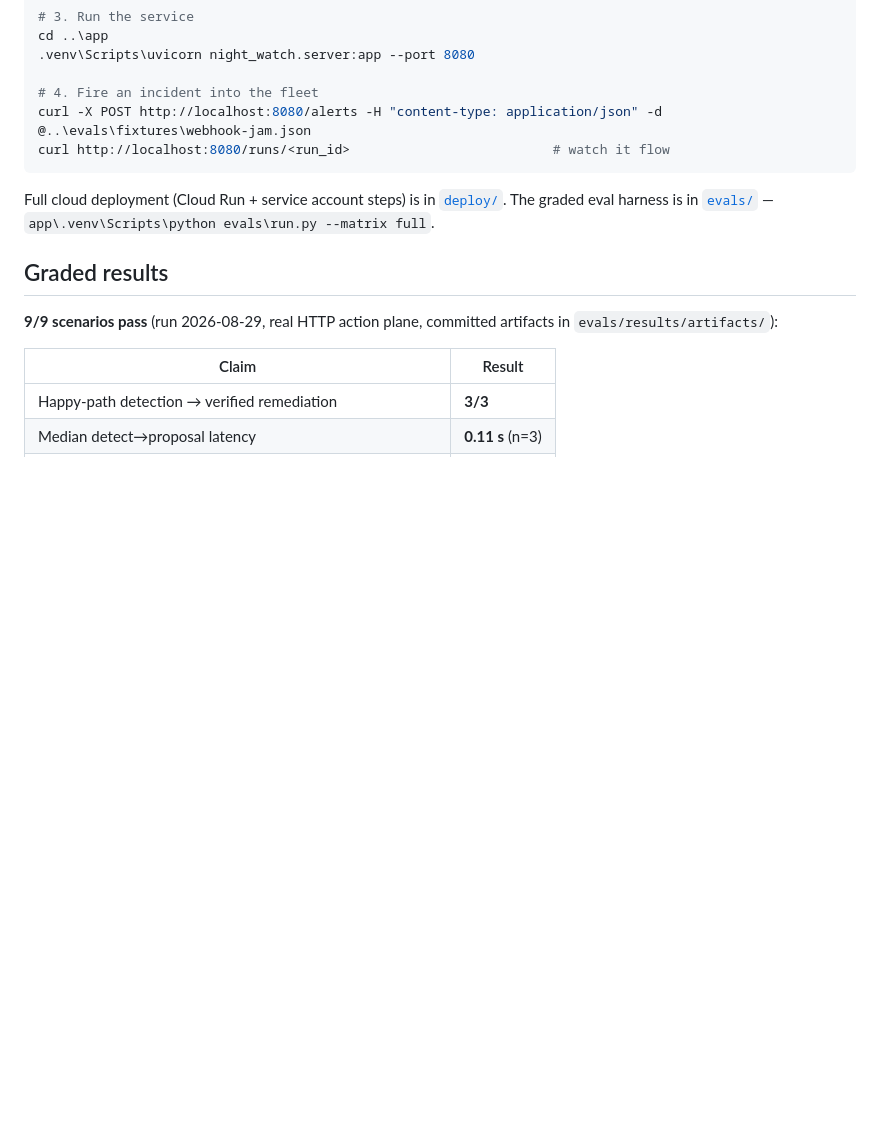
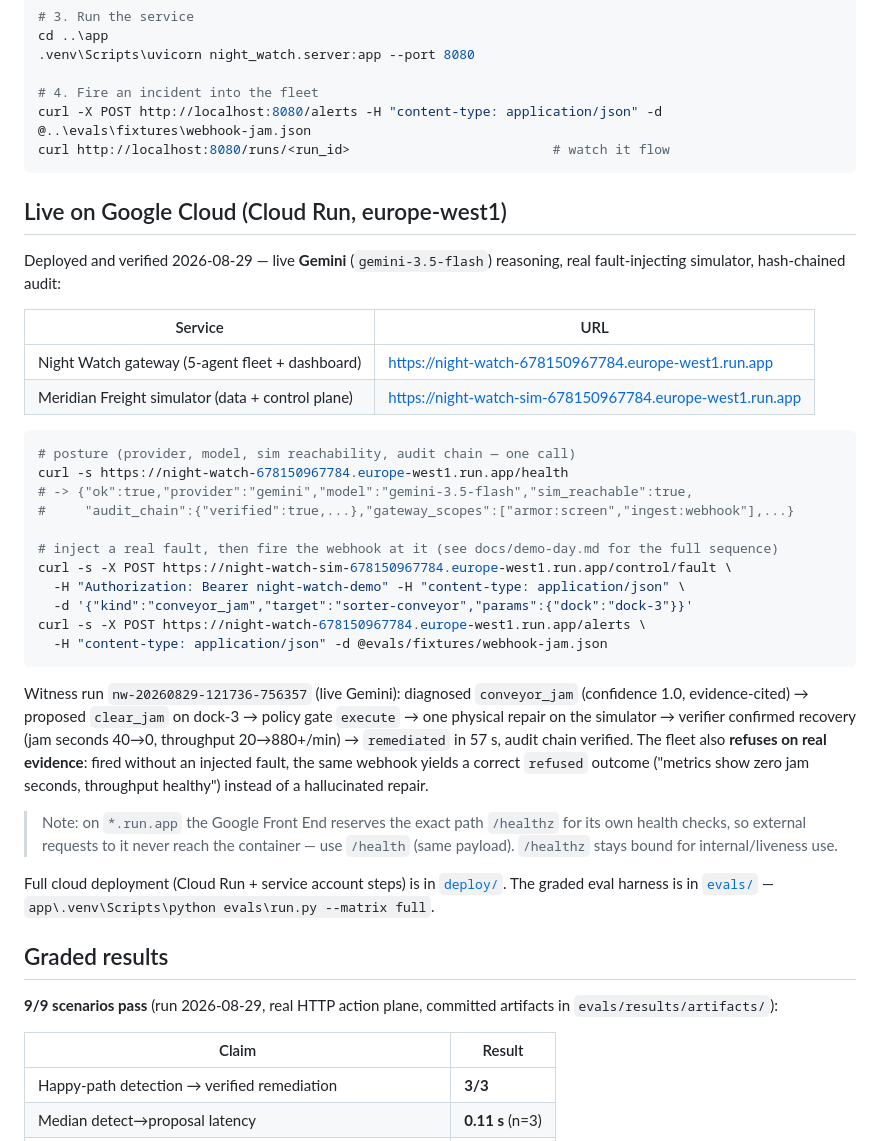
Before and after one commit to ubongn/night-watch-geap, a Markdown page: README.md, the part around the change. Rendered like a GitHub page; blank space fills up the shorter version.

Commit message:
docs: live GCP URLs + witness run evidence in README (Cloud Run europe-west1, live Gemini)

````diff
--- a/README.md
+++ b/README.md
@@ -115,6 +115,42 @@ curl -X POST http://localhost:8080/alerts -H "content-type: application/json" -d
 curl http://localhost:8080/runs/<run_id>                          # watch it flow
 ```
 
+## Live on Google Cloud (Cloud Run, europe-west1)
+
+Deployed and verified 2026-08-29 — live **Gemini** (`gemini-3.5-flash`) reasoning, real
+fault-injecting simulator, hash-chained audit:
+
+| Service | URL |
+|---|---|
+| Night Watch gateway (5-agent fleet + dashboard) | https://night-watch-678150967784.europe-west1.run.app |
+| Meridian Freight simulator (data + control plane) | https://night-watch-sim-678150967784.europe-west1.run.app |
+
+```bash
+# posture (provider, model, sim reachability, audit chain — one call)
+curl -s https://night-watch-678150967784.europe-west1.run.app/health
+# -> {"ok":true,"provider":"gemini","model":"gemini-3.5-flash","sim_reachable":true,
+#     "audit_chain":{"verified":true,...},"gateway_scopes":["armor:screen","ingest:webhook"],...}
+
+# inject a real fault, then fire the webhook at it (see docs/demo-day.md for the full sequence)
+curl -s -X POST https://night-watch-sim-678150967784.europe-west1.run.app/control/fault \
+  -H "Authorization: Bearer night-watch-demo" -H "content-type: application/json" \
+  -d '{"kind":"conveyor_jam","target":"sorter-conveyor","params":{"dock":"dock-3"}}'
+curl -s -X POST https://night-watch-678150967784.europe-west1.run.app/alerts \
+  -H "content-type: application/json" -d @evals/fixtures/webhook-jam.json
+```
+
+Witness run `nw-20260829-121736-756357` (live Gemini): diagnosed `conveyor_jam`
+(confidence 1.0, evidence-cited) → proposed `clear_jam` on dock-3 → policy gate
+`execute` → one physical repair on the simulator → verifier confirmed recovery
+(jam seconds 40→0, throughput 20→880+/min) → `remediated` in 57 s, audit chain
+verified. The fleet also **refuses on real evidence**: fired without an injected
+fault, the same webhook yields a correct `refused` outcome ("metrics show zero jam
+seconds, throughput healthy") instead of a hallucinated repair.
+
+> Note: on `*.run.app` the Google Front End reserves the exact path `/healthz` for
+> its own health checks, so external requests to it never reach the container —
+> use `/health` (same payload). `/healthz` stays bound for internal/liveness use.
+
 Full cloud deployment (Cloud Run + service account steps) is in [`deploy/`](deploy/README.md).
 The graded eval harness is in [`evals/`](evals/README.md) — `app\.venv\Scripts\python evals\run.py --matrix full`.
 
````
